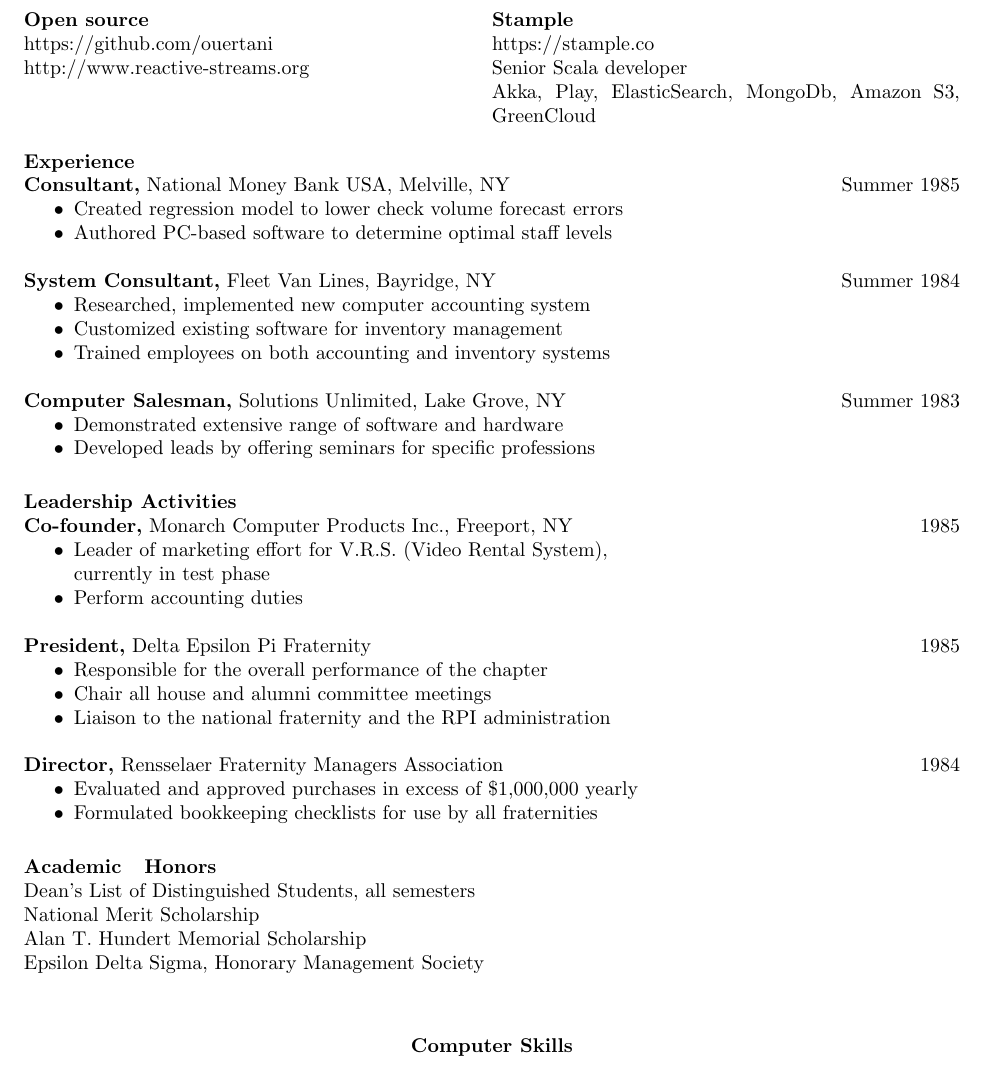
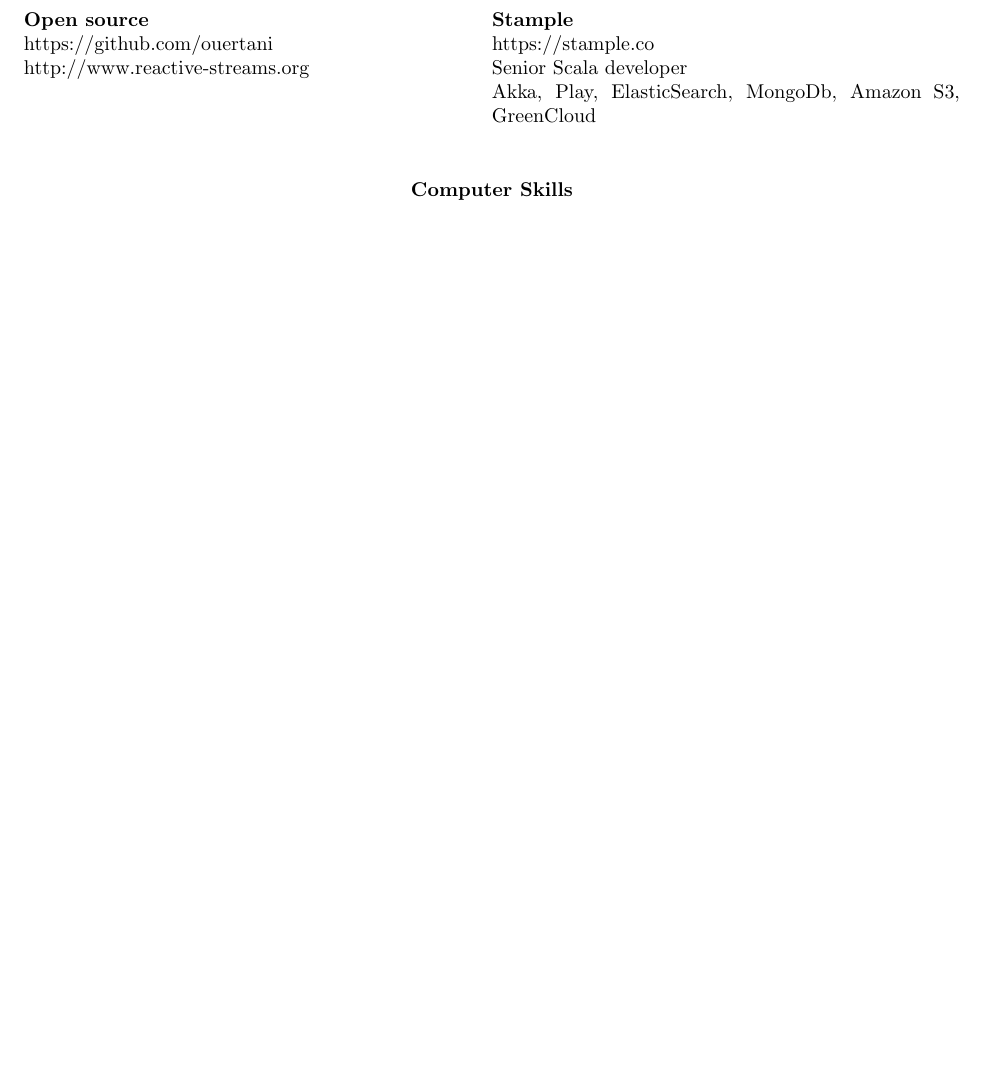
Before and after one commit to ouertani/cv, a LaTeX CV (src/slim_ouertani.tex): part of page 4 of 6, cut so that both start at the same text, the shorter picture padded with empty space. Compiled offline with pdfLaTeX.

```diff
--- a/src/slim_ouertani.tex
+++ b/src/slim_ouertani.tex
@@ -259,78 +259,6 @@
 http://www.reactive-streams.org       &  Senior Scala developer \\
                                       & Akka, Play, ElasticSearch, MongoDb, Amazon S3, GreenCloud \\
 \end{ncolumn}
-
-\section{Experience}
- {\bf Consultant,} National Money Bank USA, Melville, NY \hfill Summer  1985
- \begin{itemize} \itemsep -2pt  % reduce space between items
- \item Created regression model to lower check volume
-                 forecast errors
- \item Authored PC-based software to determine optimal
-                 staff levels
- \end{itemize}
-
-
-
-{\bf System Consultant,} Fleet Van Lines, Bayridge, NY \hfill  Summer 1984
-\begin{itemize} \itemsep -2pt %reduce space between items
-\item Researched, implemented new computer accounting
-                 system
-\item Customized existing software for inventory
-                 management
-\item Trained employees on both accounting and inventory
-                 systems
-\end{itemize}
-
-{\bf Computer Salesman,} Solutions Unlimited, Lake Grove, NY \hfill
-Summer 1983
-                \begin{itemize} \itemsep -2pt
-                 \item  Demonstrated extensive range of software and
-                 hardware
-
-                 \item Developed leads by offering seminars for specific
-                 professions
-
-		 \end{itemize}
-
-\section{Leadership   Activities}
-               {\bf Co-founder,} Monarch Computer Products Inc., Freeport, NY    \hfill         1985
-                \begin{itemize} \itemsep -2pt
-              \item Leader of marketing effort for V.R.S. (Video
-                 Rental System), \\
-                  currently in test phase
-
-                \item  Perform accounting duties
-
-		 \end{itemize}
-
-		{\bf President,} Delta Epsilon Pi Fraternity \hfill   1985
-                \begin{itemize} \itemsep -2pt
-                 \item  Responsible for the overall performance of the
-                 chapter
-
-                 \item Chair all house and alumni committee meetings
-
-                 \item Liaison to the national fraternity and the RPI
-                 administration
-		 \end{itemize}
-
-                  {\bf  Director,}  Rensselaer Fraternity Managers
-              Association     \hfill                                 1984
-                 \begin{itemize} \itemsep -2pt
-
-               \item    Evaluated and approved purchases in excess of
-                 {\$}1,000,000 yearly
-
-               \item  Formulated bookkeeping checklists for use by all
-                 fraternities
-		 \end{itemize}
-
-\section{Academic \\ Honors}
-Dean's List of Distinguished Students, all semesters \\
-National Merit Scholarship \\
-Alan T. Hundert Memorial Scholarship \\
- Epsilon Delta Sigma, Honorary Management Society
-
 
 % Tabulate Computer Skills; p{3in} defines paragraph 3 inches wide
 \vspace{0.2in}
```
Also changed, not shown: src/slim_ouertani.tex (10 more changed lines).
